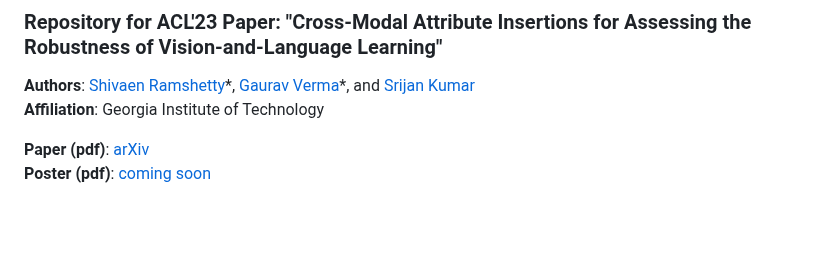
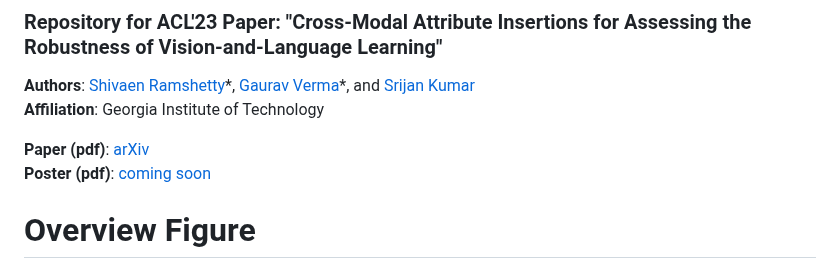
Before and after one commit to claws-lab/multimodal-robustness-xmai, a Markdown page: README.md, the part around one of its changes. Rendered like a GitHub page; blank space fills up the shorter version.

```diff
--- a/README.md
+++ b/README.md
@@ -7,4 +7,5 @@
 **Paper (pdf)**: [arXiv]()
 **Poster (pdf)**: [coming soon]()
 
+# Overview Figure
 
```
Also changed, not shown: other parts of README.md (+8 -2 lines).
